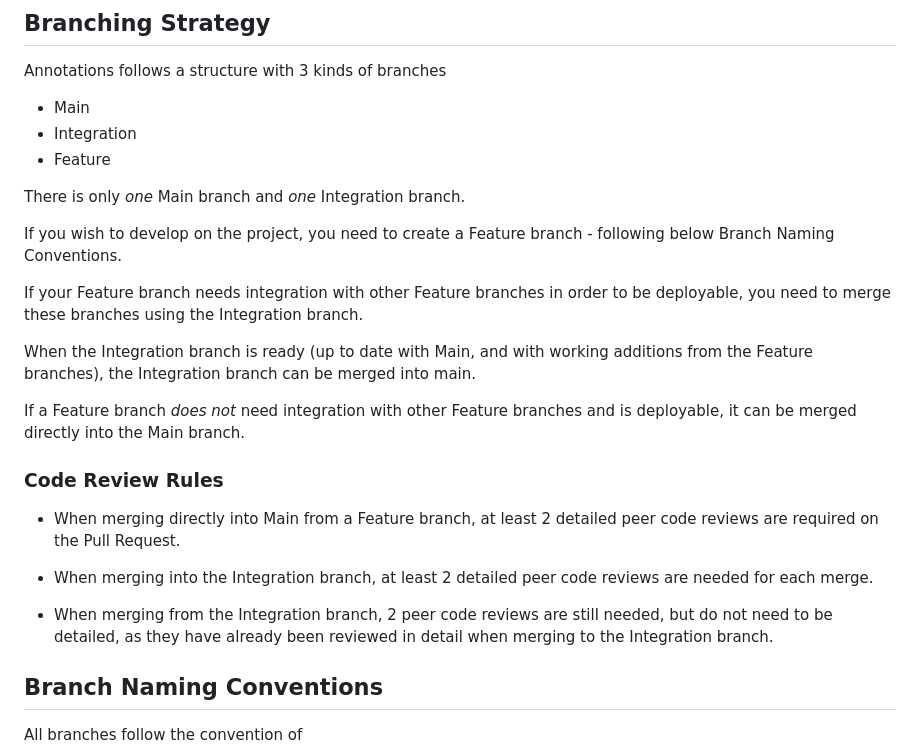
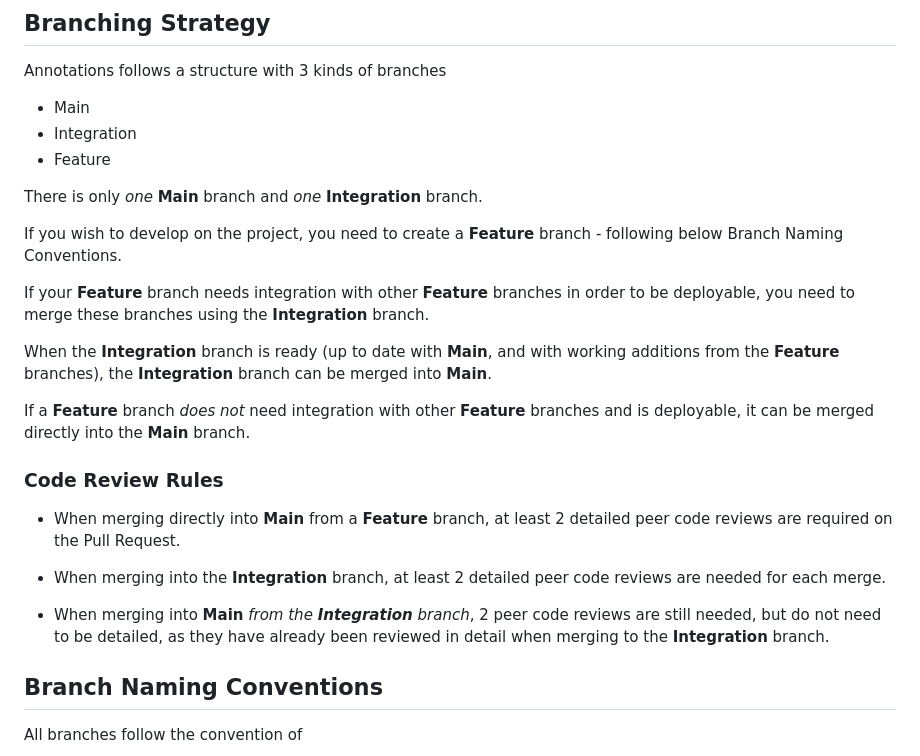
Before and after one commit to ITU-ISE2025-GROUP8-PT/Annotations, a Markdown page: README.md, the part around the change. GitHub-like rendering.

Commit message:
Changed wording for the ReadMe

```diff
--- a/README.md
+++ b/README.md
@@ -58,22 +58,22 @@ Annotations follows a structure with 3 kinds of branches
 - Integration
 - Feature
 
-There is only _one_ Main branch and _one_ Integration branch.
+There is only _one_ **Main** branch and _one_ **Integration** branch.
 
-If you wish to develop on the project, you need to create a Feature branch - following below Branch Naming Conventions.
+If you wish to develop on the project, you need to create a **Feature** branch - following below Branch Naming Conventions.
 
-If your Feature branch needs integration with other Feature branches in order to be deployable, you need to merge these branches using the Integration branch.
+If your **Feature** branch needs integration with other **Feature** branches in order to be deployable, you need to merge these branches using the **Integration** branch.
 
-When the Integration branch is ready (up to date with Main, and with working additions from the Feature branches), the Integration branch can be merged into main.
+When the **Integration** branch is ready (up to date with **Main**, and with working additions from the **Feature** branches), the **Integration** branch can be merged into **Main**.
 
-If a Feature branch _does not_ need integration with other Feature branches and is deployable, it can be merged directly into the Main branch.
+If a **Feature** branch _does not_ need integration with other **Feature** branches and is deployable, it can be merged directly into the **Main** branch.
 
 ### Code Review Rules
-- When merging directly into Main from a Feature branch, at least 2 detailed peer code reviews are required on the Pull Request.
+- When merging directly into **Main** from a **Feature** branch, at least 2 detailed peer code reviews are required on the Pull Request.
 
-- When merging into the Integration branch, at least 2 detailed peer code reviews are needed for each merge.
+- When merging into the **Integration** branch, at least 2 detailed peer code reviews are needed for each merge.
 
-- When merging from the Integration branch, 2 peer code reviews are still needed, but do not need to be detailed, as they have already been reviewed in detail when merging to the Integration branch.
+- When merging into **Main** _from the **Integration** branch_, 2 peer code reviews are still needed, but do not need to be detailed, as they have already been reviewed in detail when merging to the **Integration** branch.
 
 ## Branch Naming Conventions
 
```
